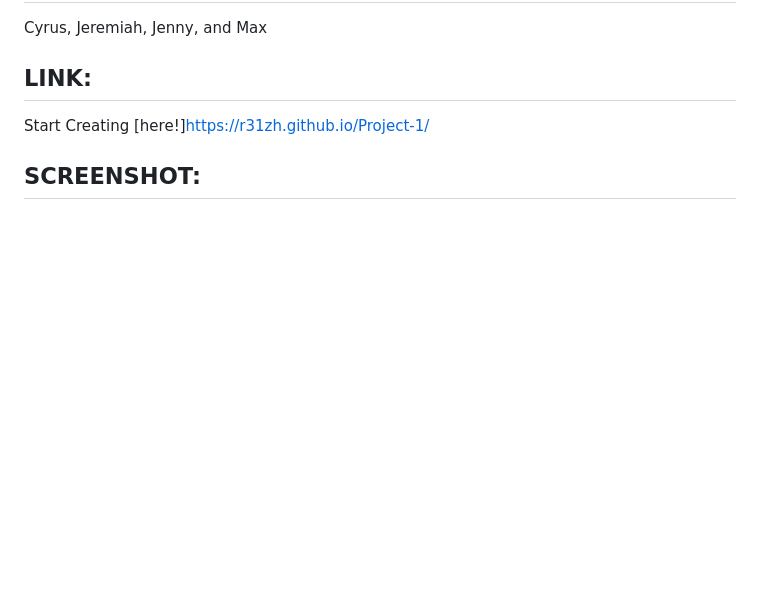
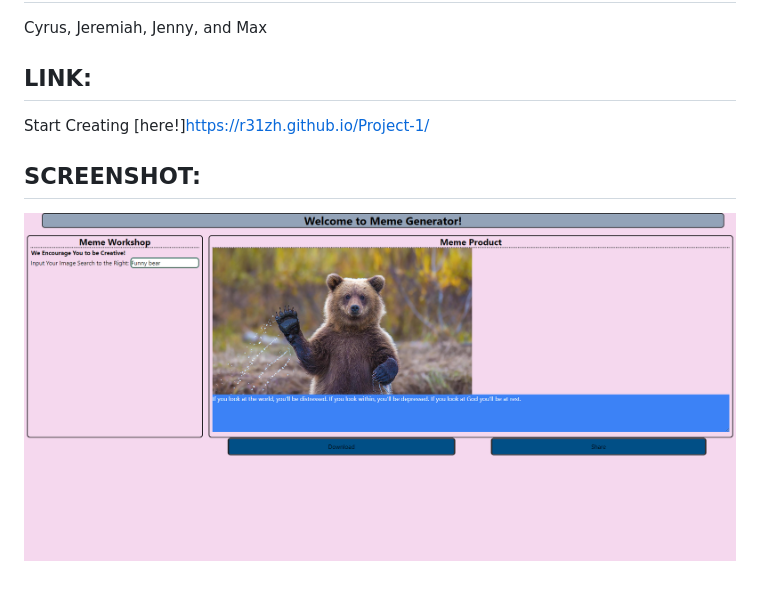
Before and after one commit to R31ZH/Project-1, a Markdown page: README.md, the part around the change. Drawn GitHub-style; pictures changed too: Images/screenshot.png (added); blank space fills up the shorter version.

```diff
--- a/README.md
+++ b/README.md
@@ -15,3 +15,5 @@ Cyrus, Jeremiah, Jenny, and Max
 Start Creating [here!]https://r31zh.github.io/Project-1/
 
 ## SCREENSHOT:
+
+![SS](Images/screenshot.png)
```
